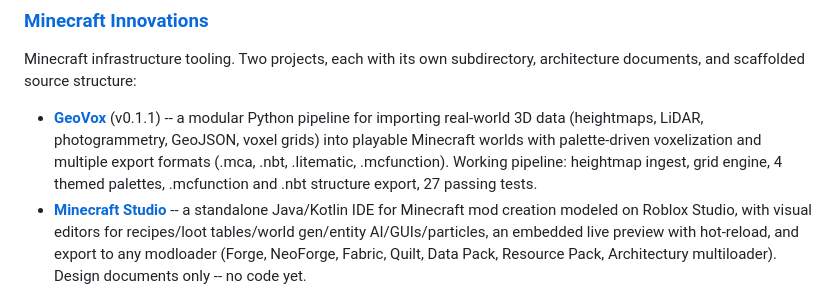
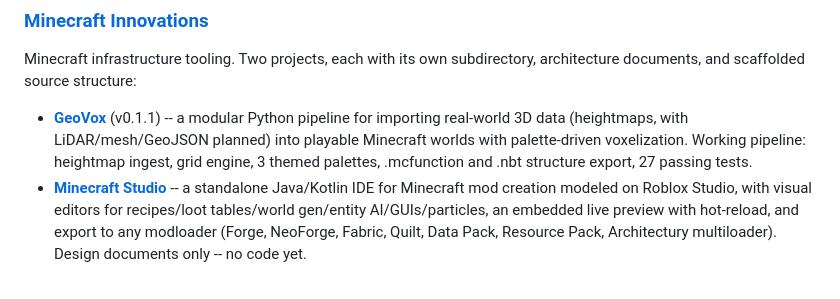
Before and after one commit to EvangAI-777/Fun-Innovation, a Markdown page: README.md, the part around the change. GitHub-like rendering.

```diff
--- a/README.md
+++ b/README.md
@@ -36,7 +36,7 @@ See [`Roblox Innovations/FUNME.md`](./Roblox%20Innovations/FUNME.md) for the the
 
 Minecraft infrastructure tooling. Two projects, each with its own subdirectory, architecture documents, and scaffolded source structure:
 
-- **[GeoVox](./Minecraft%20Innovations/GeoVox/)** (v0.1.1) -- a modular Python pipeline for importing real-world 3D data (heightmaps, LiDAR, photogrammetry, GeoJSON, voxel grids) into playable Minecraft worlds with palette-driven voxelization and multiple export formats (.mca, .nbt, .litematic, .mcfunction). Working pipeline: heightmap ingest, grid engine, 4 themed palettes, .mcfunction and .nbt structure export, 27 passing tests.
+- **[GeoVox](./Minecraft%20Innovations/GeoVox/)** (v0.1.1) -- a modular Python pipeline for importing real-world 3D data (heightmaps, with LiDAR/mesh/GeoJSON planned) into playable Minecraft worlds with palette-driven voxelization. Working pipeline: heightmap ingest, grid engine, 3 themed palettes, .mcfunction and .nbt structure export, 27 passing tests.
 - **[Minecraft Studio](./Minecraft%20Innovations/Minecraft%20Studio/)** -- a standalone Java/Kotlin IDE for Minecraft mod creation modeled on Roblox Studio, with visual editors for recipes/loot tables/world gen/entity AI/GUIs/particles, an embedded live preview with hot-reload, and export to any modloader (Forge, NeoForge, Fabric, Quilt, Data Pack, Resource Pack, Architectury multiloader). Design documents only -- no code yet.
 
 See [`Minecraft Innovations/MCME.md`](./Minecraft%20Innovations/MCME.md) for the original concept document, [`GeoVox/VOXELME.md`](./Minecraft%20Innovations/GeoVox/VOXELME.md) and [`Minecraft Studio/STUDYME.md`](./Minecraft%20Innovations/Minecraft%20Studio/STUDYME.md) for project overviews.
```
Also changed, not shown: Minecraft Innovations/GeoVox/VOXELME.md (+10 -3 lines), Minecraft Innovations/MCME.md (+14 -9 lines).
